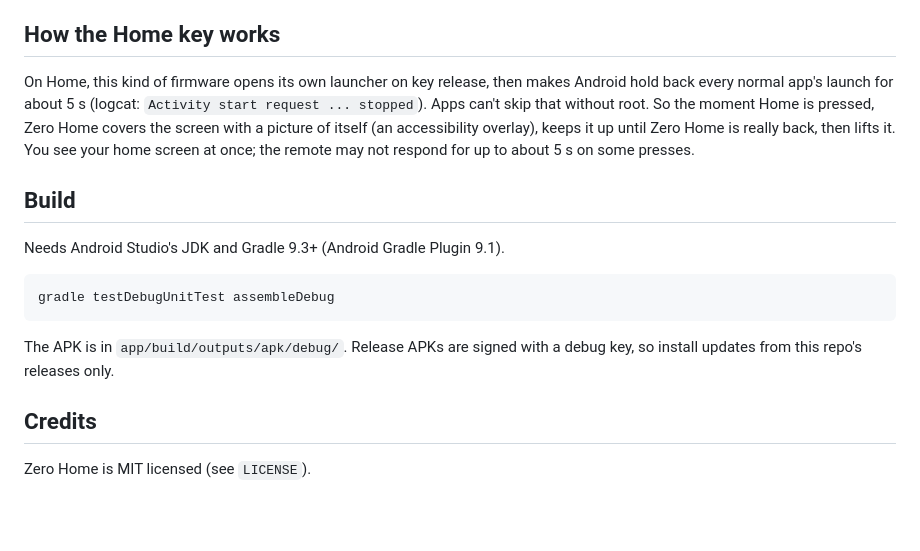
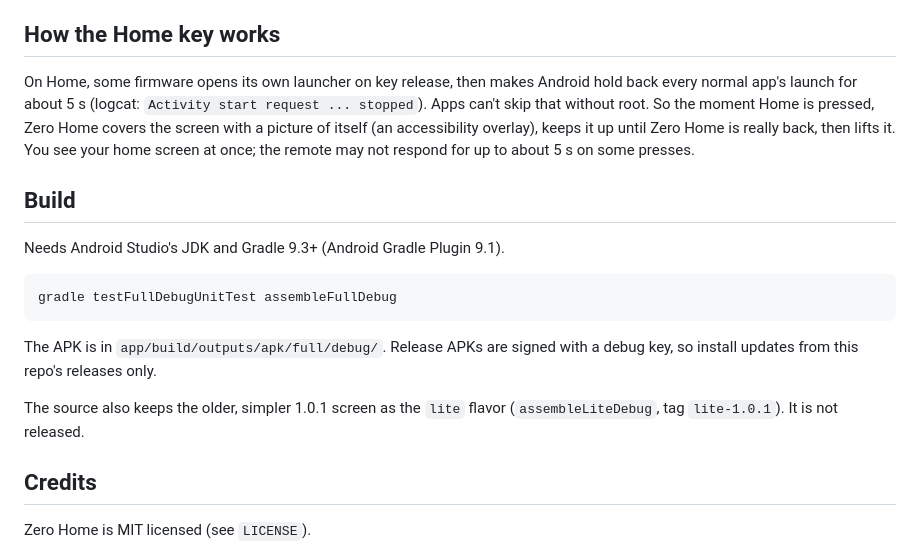
Before and after one commit to CptnZer0/ZeroHome, a Markdown page: README.md, the part around one of its changes. Drawn GitHub-style; blank space fills up the shorter version.

````diff
--- a/README.md
+++ b/README.md
@@ -45,7 +56,7 @@ You need ADB on a PC and network debugging turned on on the TV. Replace `TV_IP`
 
 ## How the Home key works
 
-On Home, this kind of firmware opens its own launcher on key release, then makes Android hold back every normal app's launch for about 5 s
+On Home, some firmware opens its own launcher on key release, then makes Android hold back every normal app's launch for about 5 s
 (logcat: `Activity start request ... stopped`). Apps can't skip that without root. So the moment Home is pressed, Zero Home covers the
 screen with a picture of itself (an accessibility overlay), keeps it up until Zero Home is really back, then lifts it.
 You see your home screen at once; the remote may not respond for up to about 5 s on some presses.
@@ -55,10 +66,12 @@ You see your home screen at once; the remote may not respond for up to about 5 s
 Needs Android Studio's JDK and Gradle 9.3+ (Android Gradle Plugin 9.1).
 
 ```
-gradle testDebugUnitTest assembleDebug
+gradle testFullDebugUnitTest assembleFullDebug
 ```
 
-The APK is in `app/build/outputs/apk/debug/`. Release APKs are signed with a debug key, so install updates from this repo's releases only.
+The APK is in `app/build/outputs/apk/full/debug/`. Release APKs are signed with a debug key, so install updates from this repo's releases only.
+
+The source also keeps the older, simpler 1.0.1 screen as the `lite` flavor (`assembleLiteDebug`, tag `lite-1.0.1`). It is not released.
 
 ## Credits
 
````
Also changed, not shown: other parts of README.md (+21 -10 lines), docs/screenshot.png (added).
